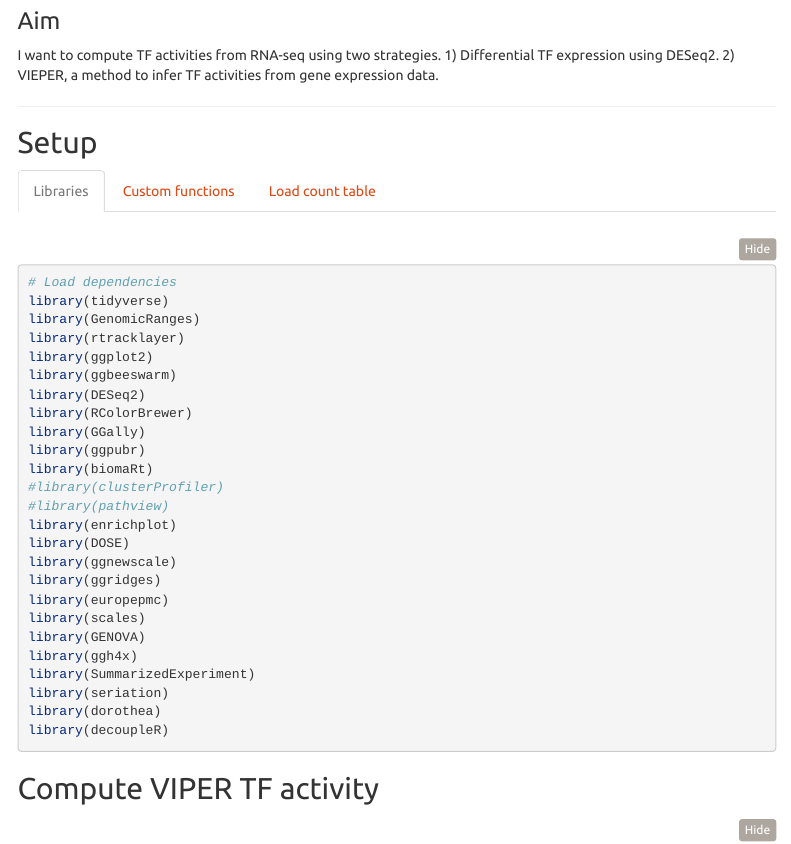
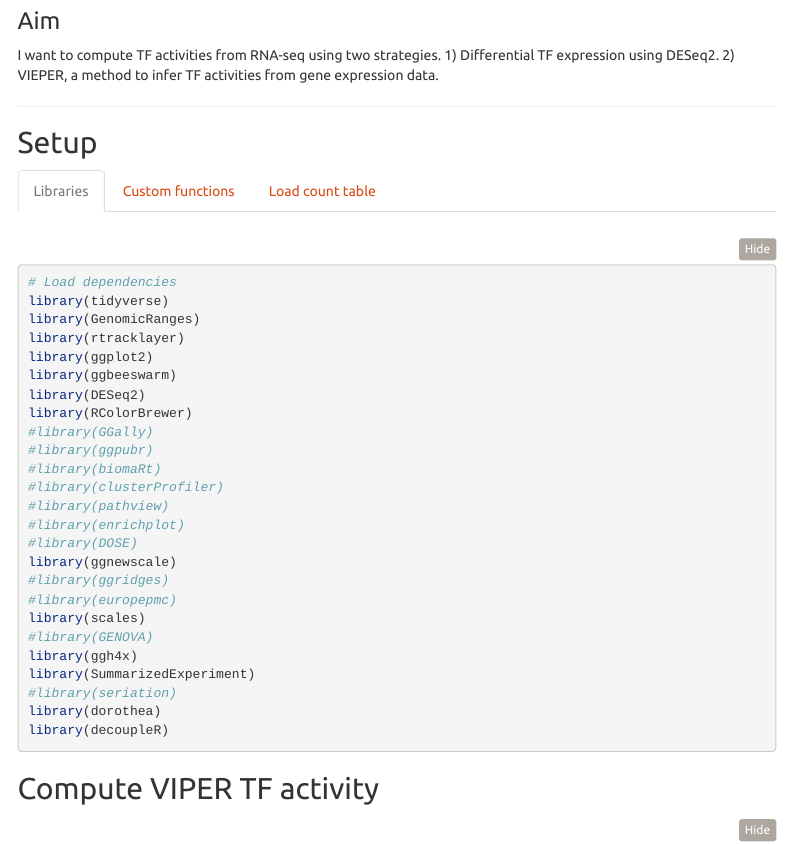
Before and after one commit to mtrauernicht/ATAC_TF_reporter_comparison, an R Markdown document (RNA_seq_analyses/RNAseq_DESeq_VIPER.Rmd): the page in a window 1100 px wide, from 210 px down. Rendered offline with R 4.5, knitr and Pandoc, with nearby package versions; folded parts are opened; some code elsewhere in the file could not run offline; menus at the side of the page are left out.

Commit message:
packages

````diff
--- a/RNA_seq_analyses/RNAseq_DESeq_VIPER.Rmd
+++ b/RNA_seq_analyses/RNAseq_DESeq_VIPER.Rmd
@@ -58,21 +58,21 @@ library(ggplot2)
 library(ggbeeswarm)
 library(DESeq2)
 library(RColorBrewer)
-library(GGally)
-library(ggpubr)
-library(biomaRt)
+#library(GGally)
+#library(ggpubr)
+#library(biomaRt)
 #library(clusterProfiler)
 #library(pathview)
-library(enrichplot)
-library(DOSE)
+#library(enrichplot)
+#library(DOSE)
 library(ggnewscale)
-library(ggridges)
-library(europepmc)
+#library(ggridges)
+#library(europepmc)
 library(scales)
-library(GENOVA)
+#library(GENOVA)
 library(ggh4x)
 library(SummarizedExperiment)
-library(seriation)
+#library(seriation)
 library(dorothea)
 library(decoupleR)
 ```
````
